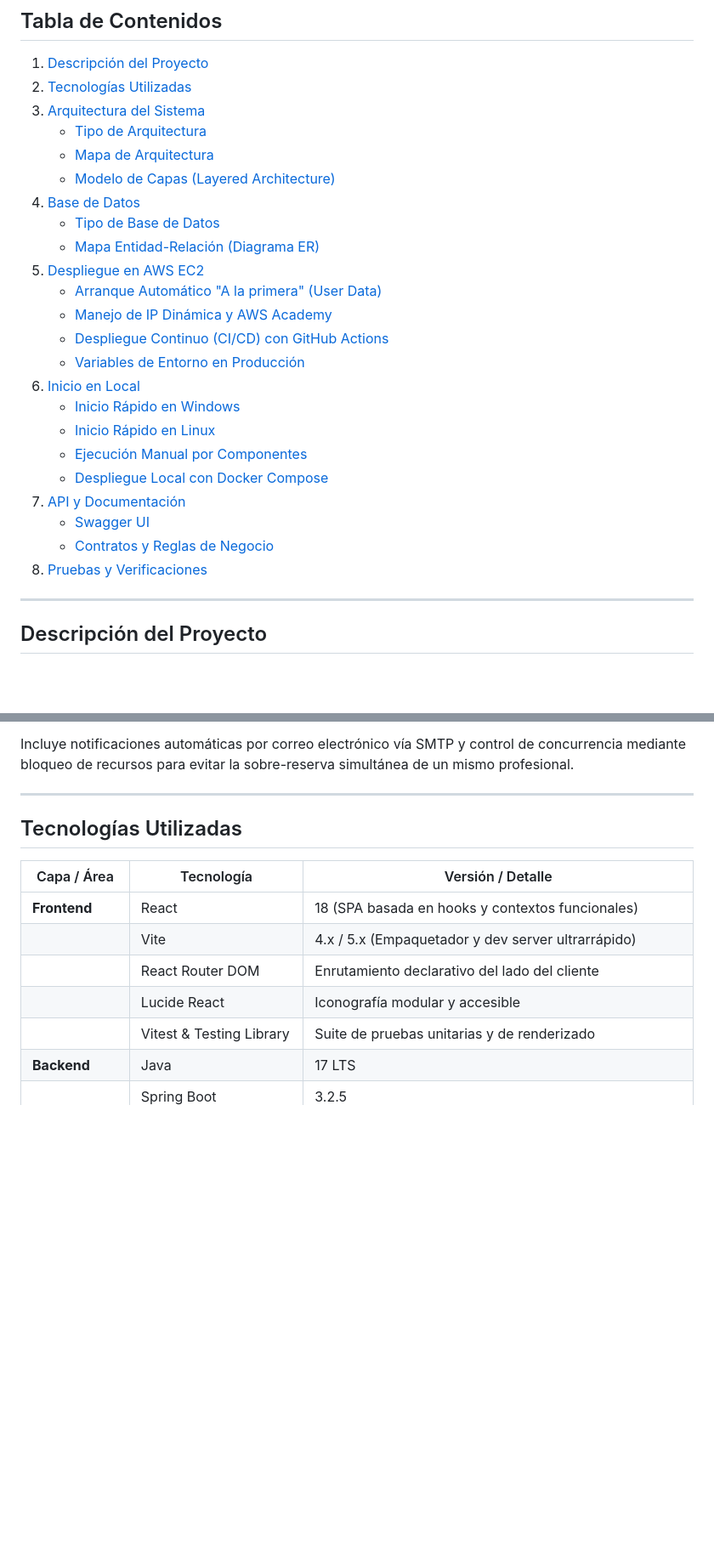
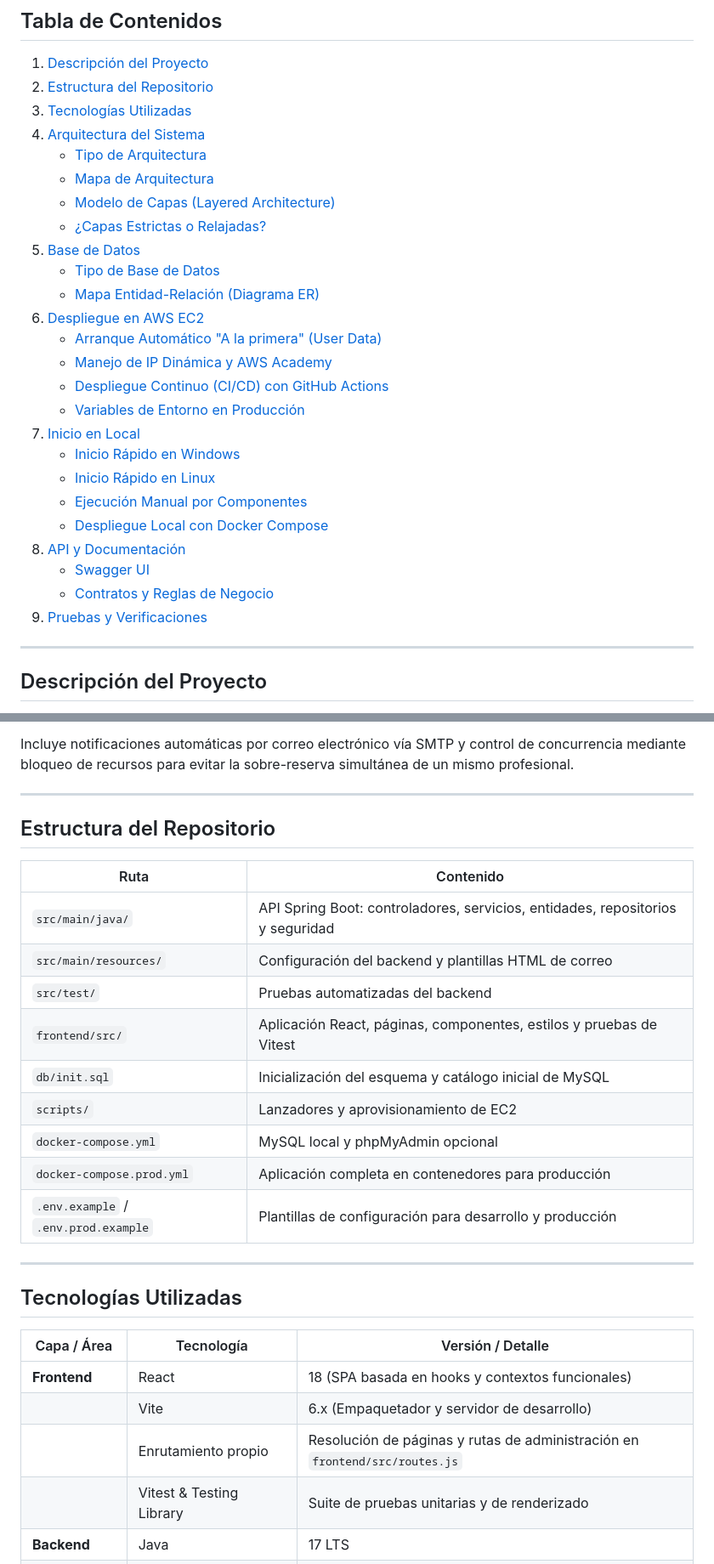
Before and after one commit to Felipex360x/Agendamiento-Cita-Main, a Markdown page: README.md, 2 parts joined by grey strips. Shown at 85% size. Rendered like a GitHub page; blank space fills up the shorter version.

```diff
--- a/README.md
+++ b/README.md
@@ -7,28 +7,30 @@ Sistema web integral para la gestión y agendamiento de citas de estética y sal
 ## Tabla de Contenidos
 
 1. [Descripción del Proyecto](#descripción-del-proyecto)
-2. [Tecnologías Utilizadas](#tecnologías-utilizadas)
-3. [Arquitectura del Sistema](#arquitectura-del-sistema)
+2. [Estructura del Repositorio](#estructura-del-repositorio)
+3. [Tecnologías Utilizadas](#tecnologías-utilizadas)
+4. [Arquitectura del Sistema](#arquitectura-del-sistema)
    - [Tipo de Arquitectura](#tipo-de-arquitectura)
    - [Mapa de Arquitectura](#mapa-de-arquitectura)
    - [Modelo de Capas (Layered Architecture)](#modelo-de-capas-layered-architecture)
-4. [Base de Datos](#base-de-datos)
+   - [¿Capas Estrictas o Relajadas?](#capas-estrictas-o-relajadas)
+5. [Base de Datos](#base-de-datos)
    - [Tipo de Base de Datos](#tipo-de-base-de-datos)
    - [Mapa Entidad-Relación (Diagrama ER)](#mapa-entidad-relación-diagrama-er)
-5. [Despliegue en AWS EC2](#despliegue-en-aws-ec2)
+6. [Despliegue en AWS EC2](#despliegue-en-aws-ec2)
    - [Arranque Automático "A la primera" (User Data)](#arranque-automático-a-la-primera-user-data)
    - [Manejo de IP Dinámica y AWS Academy](#manejo-de-ip-dinámica-y-aws-academy)
    - [Despliegue Continuo (CI/CD) con GitHub Actions](#despliegue-continuo-cicd-con-github-actions)
    - [Variables de Entorno en Producción](#variables-de-entorno-en-producción)
-6. [Inicio en Local](#inicio-en-local)
+7. [Inicio en Local](#inicio-en-local)
    - [Inicio Rápido en Windows](#inicio-rápido-en-windows)
    - [Inicio Rápido en Linux](#inicio-rápido-en-linux)
    - [Ejecución Manual por Componentes](#ejecución-manual-por-componentes)
    - [Despliegue Local con Docker Compose](#despliegue-local-con-docker-compose)
-7. [API y Documentación](#api-y-documentación)
+8. [API y Documentación](#api-y-documentación)
    - [Swagger UI](#swagger-ui)
    - [Contratos y Reglas de Negocio](#contratos-y-reglas-de-negocio)
-8. [Pruebas y Verificaciones](#pruebas-y-verificaciones)
+9. [Pruebas y Verificaciones](#pruebas-y-verificaciones)
 
 ---
 
@@ -44,14 +46,29 @@ Incluye notificaciones automáticas por correo electrónico vía SMTP y control
 
 ---
 
+## Estructura del Repositorio
+
+| Ruta | Contenido |
+|---|---|
+| `src/main/java/` | API Spring Boot: controladores, servicios, entidades, repositorios y seguridad |
+| `src/main/resources/` | Configuración del backend y plantillas HTML de correo |
+| `src/test/` | Pruebas automatizadas del backend |
+| `frontend/src/` | Aplicación React, páginas, componentes, estilos y pruebas de Vitest |
+| `db/init.sql` | Inicialización del esquema y catálogo inicial de MySQL |
+| `scripts/` | Lanzadores y aprovisionamiento de EC2 |
+| `docker-compose.yml` | MySQL local y phpMyAdmin opcional |
+| `docker-compose.prod.yml` | Aplicación completa en contenedores para producción |
+| `.env.example` / `.env.prod.example` | Plantillas de configuración para desarrollo y producción |
+
+---
+
 ## Tecnologías Utilizadas
 
 | Capa / Área | Tecnología | Versión / Detalle |
 |---|---|---|
 | **Frontend** | React | 18 (SPA basada en hooks y contextos funcionales) |
-| | Vite | 4.x / 5.x (Empaquetador y dev server ultrarrápido) |
-| | React Router DOM | Enrutamiento declarativo del lado del cliente |
-| | Lucide React | Iconografía modular y accesible |
+| | Vite | 6.x (Empaquetador y servidor de desarrollo) |
+| | Enrutamiento propio | Resolución de páginas y rutas de administración en `frontend/src/routes.js` |
 | | Vitest & Testing Library | Suite de pruebas unitarias y de renderizado |
 | **Backend** | Java | 17 LTS |
 | | Spring Boot | 3.2.5 |
```
Also changed, not shown: other parts of README.md (+54 -13 lines).
